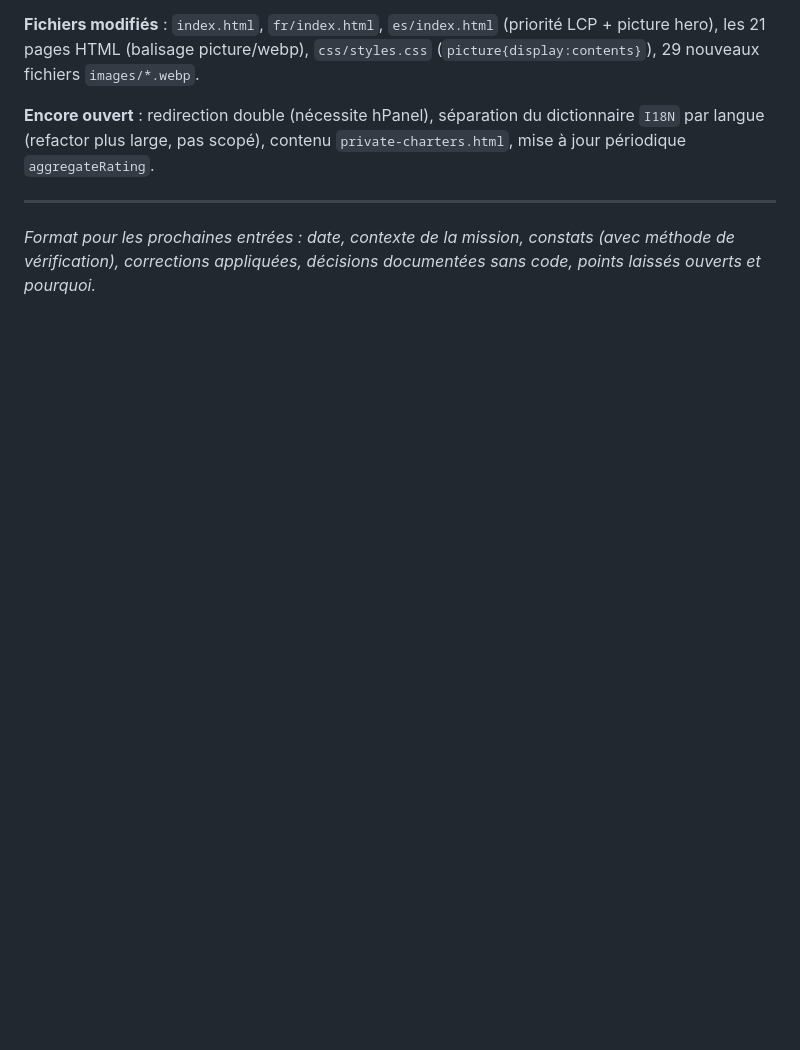
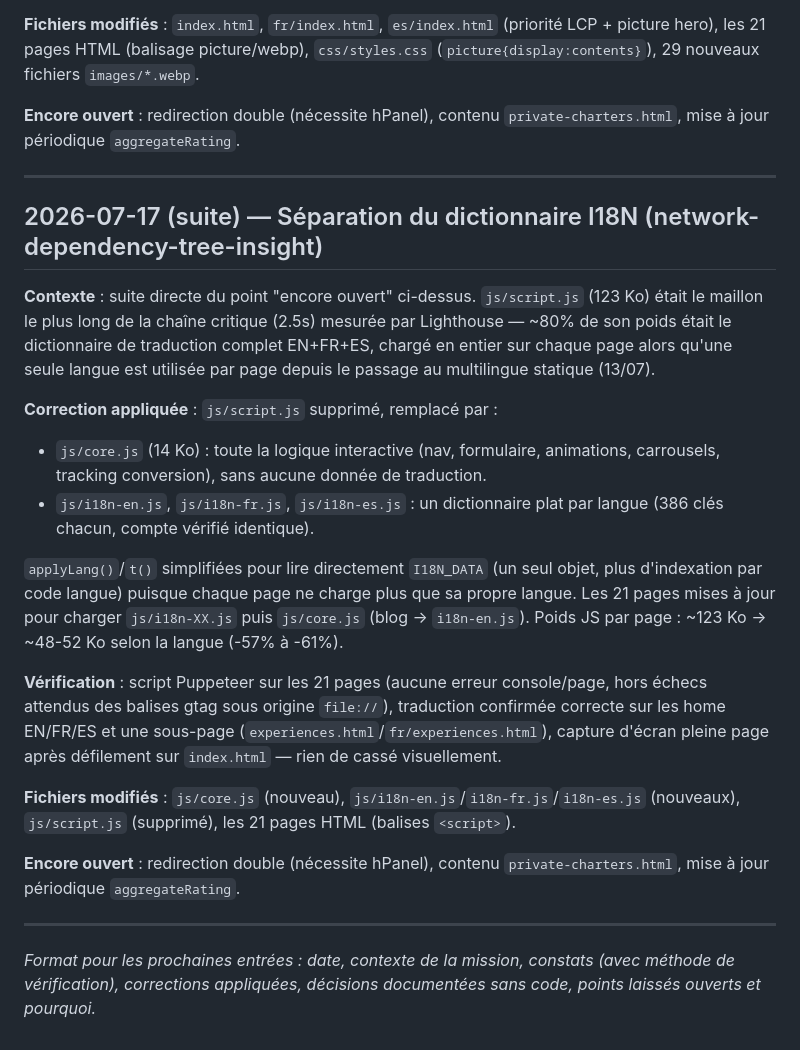
Before and after one commit to saltyhorizonscuba/salty-horizon-website, a Markdown page: SEO_AUDIT_LOG.md, the part around the change. GitHub-like rendering; blank space fills up the shorter version.

Commit message:
Log the js/core.js + i18n split in SEO docs
Co-Authored-By: Claude Sonnet 5 <noreply@anthropic.com>

```diff
--- a/SEO_AUDIT_LOG.md
+++ b/SEO_AUDIT_LOG.md
@@ -75,7 +75,25 @@ Historique daté des audits, constats et corrections effectués par le `head-of-
 
 **Fichiers modifiés** : `index.html`, `fr/index.html`, `es/index.html` (priorité LCP + picture hero), les 21 pages HTML (balisage picture/webp), `css/styles.css` (`picture{display:contents}`), 29 nouveaux fichiers `images/*.webp`.
 
-**Encore ouvert** : redirection double (nécessite hPanel), séparation du dictionnaire `I18N` par langue (refactor plus large, pas scopé), contenu `private-charters.html`, mise à jour périodique `aggregateRating`.
+**Encore ouvert** : redirection double (nécessite hPanel), contenu `private-charters.html`, mise à jour périodique `aggregateRating`.
+
+---
+
+## 2026-07-17 (suite) — Séparation du dictionnaire I18N (network-dependency-tree-insight)
+
+**Contexte** : suite directe du point "encore ouvert" ci-dessus. `js/script.js` (123 Ko) était le maillon le plus long de la chaîne critique (2.5s) mesurée par Lighthouse — ~80% de son poids était le dictionnaire de traduction complet EN+FR+ES, chargé en entier sur chaque page alors qu'une seule langue est utilisée par page depuis le passage au multilingue statique (13/07).
+
+**Correction appliquée** : `js/script.js` supprimé, remplacé par :
+- `js/core.js` (14 Ko) : toute la logique interactive (nav, formulaire, animations, carrousels, tracking conversion), sans aucune donnée de traduction.
+- `js/i18n-en.js`, `js/i18n-fr.js`, `js/i18n-es.js` : un dictionnaire plat par langue (386 clés chacun, compte vérifié identique).
+
+`applyLang()`/`t()` simplifiées pour lire directement `I18N_DATA` (un seul objet, plus d'indexation par code langue) puisque chaque page ne charge plus que sa propre langue. Les 21 pages mises à jour pour charger `js/i18n-XX.js` puis `js/core.js` (blog → `i18n-en.js`). Poids JS par page : ~123 Ko → ~48-52 Ko selon la langue (-57% à -61%).
+
+**Vérification** : script Puppeteer sur les 21 pages (aucune erreur console/page, hors échecs attendus des balises gtag sous origine `file://`), traduction confirmée correcte sur les home EN/FR/ES et une sous-page (`experiences.html`/`fr/experiences.html`), capture d'écran pleine page après défilement sur `index.html` — rien de cassé visuellement.
+
+**Fichiers modifiés** : `js/core.js` (nouveau), `js/i18n-en.js`/`i18n-fr.js`/`i18n-es.js` (nouveaux), `js/script.js` (supprimé), les 21 pages HTML (balises `<script>`).
+
+**Encore ouvert** : redirection double (nécessite hPanel), contenu `private-charters.html`, mise à jour périodique `aggregateRating`.
 
 ---
 
```
Also changed, not shown: SEO_PROJECT_CONTEXT.md (+5 -4 lines).
